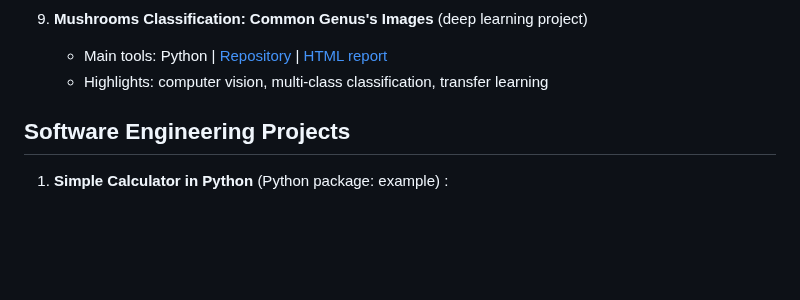
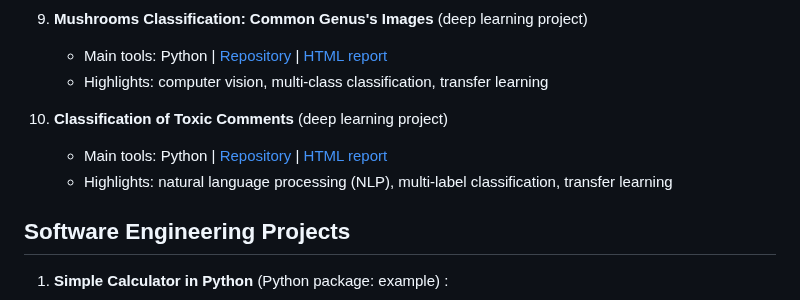
Before and after one commit to GegznaV/ds-projects, a Markdown page: README.md, the part around the change. Rendered like a GitHub page; blank space fills up the shorter version.

Commit message:
Add toxic comments section

```diff
--- a/README.md
+++ b/README.md
@@ -73,6 +73,11 @@ The list of sample data analysis, machine learning, deep learning, and software
     [HTML report](https://gegznav.github.io/ds-projects/mushrooms)
     - Highlights: computer vision, multi-class classification, transfer learning
 
+10. **Classification of Toxic Comments** (deep learning project)
+    - Main tools: Python |
+    [Repository](https://github.com/GegznaV/ds-projects/tree/main/toxic-comments) |
+    [HTML report](https://gegznav.github.io/ds-projects/toxic-comments)
+    - Highlights: natural language processing (NLP), multi-label classification, transfer learning
 
 ## Software Engineering Projects
 
```
